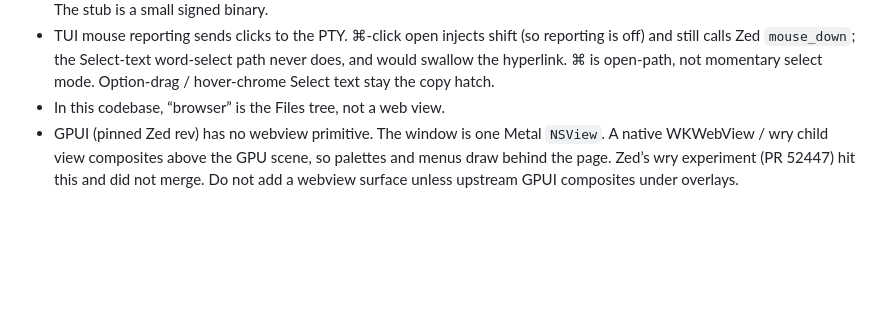
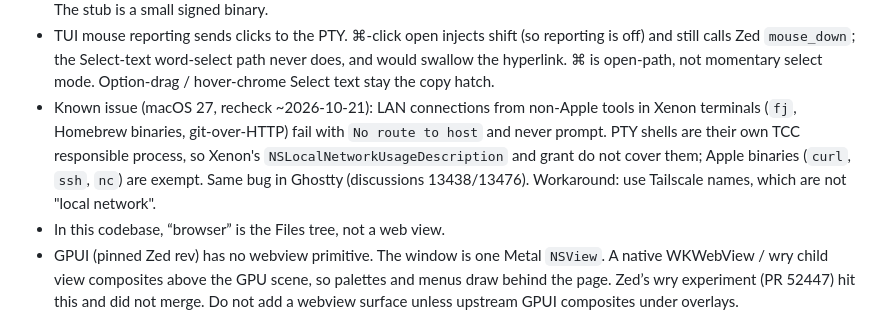
Before and after one commit to mpalczew/xenon, a Markdown page: docs/project-state.md, the part around the change. Drawn GitHub-style; blank space fills up the shorter version.

Commit message:
Record the macOS 27 Local Network block for terminal child processes.
Co-Authored-By: Claude Opus 5.5 <noreply@anthropic.com>

```diff
--- a/docs/project-state.md
+++ b/docs/project-state.md
@@ -122,6 +122,13 @@ rediscover.
   path never does, and would swallow the hyperlink. ⌘ is open-path, not
   momentary select mode. Option-drag / hover-chrome Select text stay the copy
   hatch.
+- Known issue (macOS 27, recheck ~2026-10-21): LAN connections from
+  non-Apple tools in Xenon terminals (`fj`, Homebrew binaries, git-over-HTTP)
+  fail with `No route to host` and never prompt. PTY shells are their own TCC
+  responsible process, so Xenon's `NSLocalNetworkUsageDescription` and grant do
+  not cover them; Apple binaries (`curl`, `ssh`, `nc`) are exempt. Same bug in
+  Ghostty (discussions 13438/13476). Workaround: use Tailscale names, which
+  are not "local network".
 - In this codebase, “browser” is the Files tree, not a web view.
 - GPUI (pinned Zed rev) has no webview primitive. The window is one Metal
   `NSView`. A native WKWebView / wry child view composites above the GPU
```
